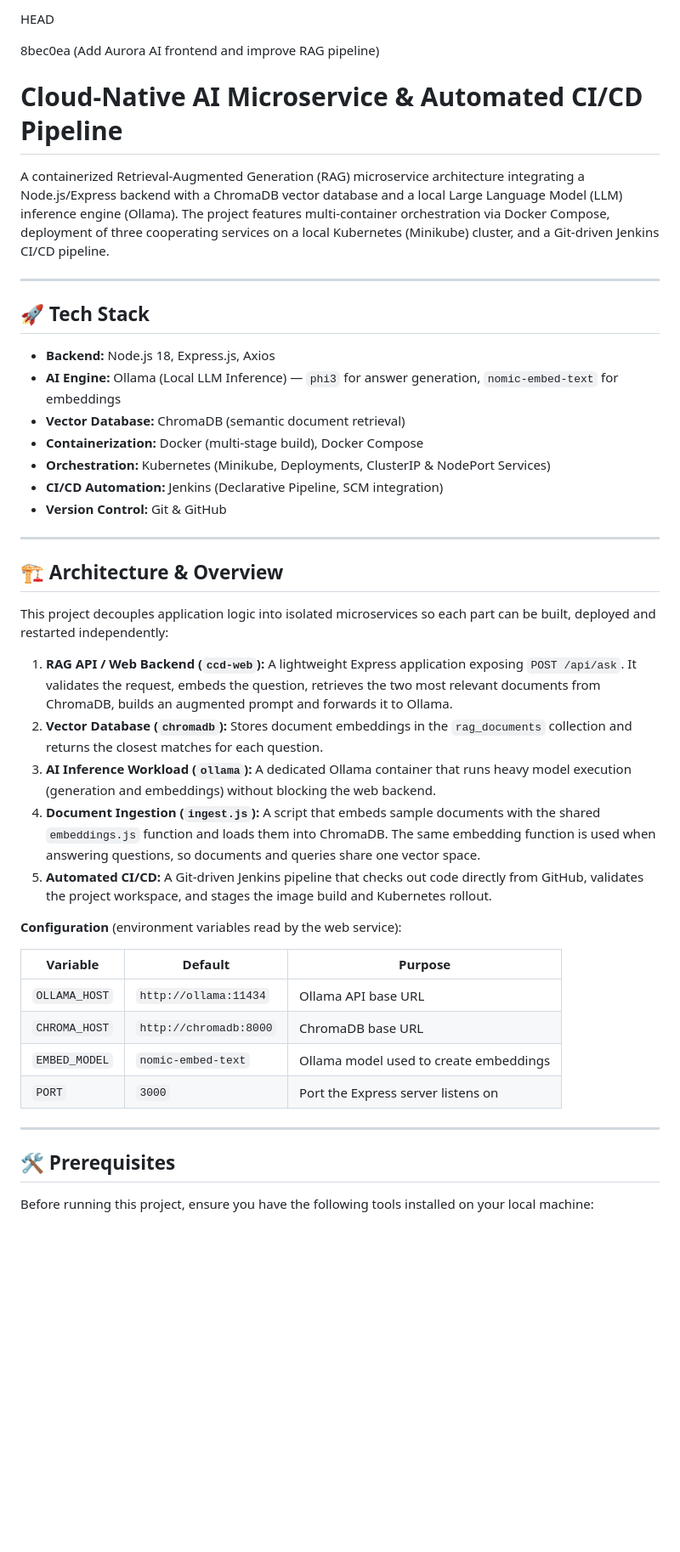
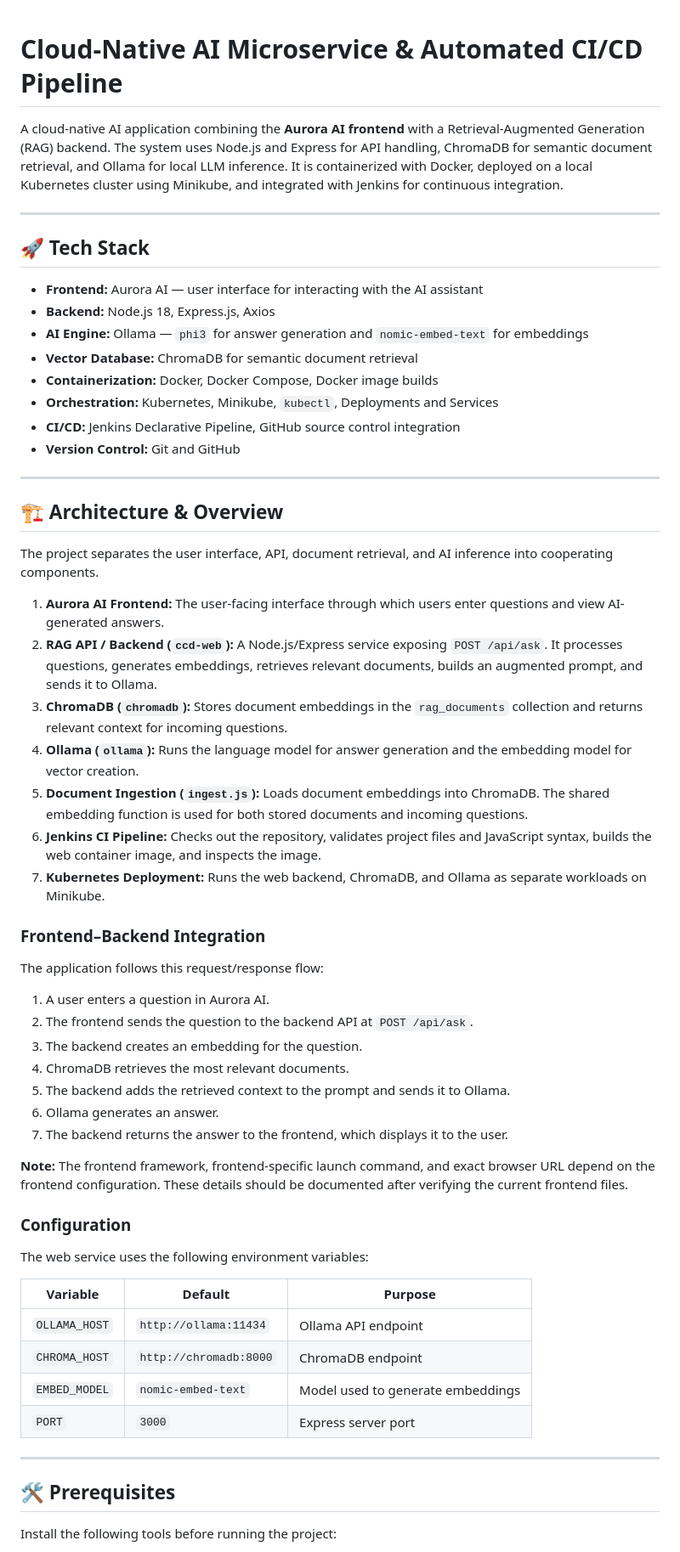
Before and after one commit to ChirayuAgrawal-dev/cloud-native-microservice-pipeline, a Markdown page: README.md, the part around one of its changes. Shown at 85% size. Rendered like a GitHub page; blank space fills up the shorter version.

```diff
--- a/README.md
+++ b/README.md
@@ -1,48 +1,63 @@
- HEAD
 
-
-
- 8bec0ea (Add Aurora AI frontend and improve RAG pipeline)
 # Cloud-Native AI Microservice & Automated CI/CD Pipeline
 
-A containerized Retrieval-Augmented Generation (RAG) microservice architecture integrating a Node.js/Express backend with a ChromaDB vector database and a local Large Language Model (LLM) inference engine (Ollama). The project features multi-container orchestration via Docker Compose, deployment of three cooperating services on a local Kubernetes (Minikube) cluster, and a Git-driven Jenkins CI/CD pipeline.
+A cloud-native AI application combining the **Aurora AI frontend** with a Retrieval-Augmented Generation (RAG) backend. The system uses Node.js and Express for API handling, ChromaDB for semantic document retrieval, and Ollama for local LLM inference. It is containerized with Docker, deployed on a local Kubernetes cluster using Minikube, and integrated with Jenkins for continuous integration.
 
 ---
 
 ## 🚀 Tech Stack
 
+- **Frontend:** Aurora AI — user interface for interacting with the AI assistant
 - **Backend:** Node.js 18, Express.js, Axios
-- **AI Engine:** Ollama (Local LLM Inference) — `phi3` for answer generation, `nomic-embed-text` for embeddings
-- **Vector Database:** ChromaDB (semantic document retrieval)
-- **Containerization:** Docker (multi-stage build), Docker Compose
-- **Orchestration:** Kubernetes (Minikube, Deployments, ClusterIP & NodePort Services)
-- **CI/CD Automation:** Jenkins (Declarative Pipeline, SCM integration)
-- **Version Control:** Git & GitHub
+- **AI Engine:** Ollama — `phi3` for answer generation and `nomic-embed-text` for embeddings
+- **Vector Database:** ChromaDB for semantic document retrieval
+- **Containerization:** Docker, Docker Compose, Docker image builds
+- **Orchestration:** Kubernetes, Minikube, `kubectl`, Deployments and Services
+- **CI/CD:** Jenkins Declarative Pipeline, GitHub source control integration
+- **Version Control:** Git and GitHub
 
 ---
 
 ## 🏗️ Architecture & Overview
 
-This project decouples application logic into isolated microservices so each part can be built, deployed and restarted independently:
+The project separates the user interface, API, document retrieval, and AI inference into cooperating components.
 
-1. **RAG API / Web Backend (`ccd-web`):** A lightweight Express application exposing `POST /api/ask`. It validates the request, embeds the question, retrieves the two most relevant documents from ChromaDB, builds an augmented prompt and forwards it to Ollama.
-2. **Vector Database (`chromadb`):** Stores document embeddings in the `rag_documents` collection and returns the closest matches for each question.
-3. **AI Inference Workload (`ollama`):** A dedicated Ollama container that runs heavy model execution (generation and embeddings) without blocking the web backend.
-4. **Document Ingestion (`ingest.js`):** A script that embeds sample documents with the shared `embeddings.js` function and loads them into ChromaDB. The same embedding function is used when answering questions, so documents and queries share one vector space.
-5. **Automated CI/CD:** A Git-driven Jenkins pipeline that checks out code directly from GitHub, validates the project workspace, and stages the image build and Kubernetes rollout.
+1. **Aurora AI Frontend:** The user-facing interface through which users enter questions and view AI-generated answers.
+2. **RAG API / Backend (`ccd-web`):** A Node.js/Express service exposing `POST /api/ask`. It processes questions, generates embeddings, retrieves relevant documents, builds an augmented prompt, and sends it to Ollama.
+3. **ChromaDB (`chromadb`):** Stores document embeddings in the `rag_documents` collection and returns relevant context for incoming questions.
+4. **Ollama (`ollama`):** Runs the language model for answer generation and the embedding model for vector creation.
+5. **Document Ingestion (`ingest.js`):** Loads document embeddings into ChromaDB. The shared embedding function is used for both stored documents and incoming questions.
+6. **Jenkins CI Pipeline:** Checks out the repository, validates project files and JavaScript syntax, builds the web container image, and inspects the image.
+7. **Kubernetes Deployment:** Runs the web backend, ChromaDB, and Ollama as separate workloads on Minikube.
 
-**Configuration** (environment variables read by the web service):
+### Frontend–Backend Integration
 
-| Variable      | Default                | Purpose                                 |
-| ------------- | ---------------------- | --------------------------------------- |
-| `OLLAMA_HOST` | `http://ollama:11434`  | Ollama API base URL                     |
-| `CHROMA_HOST` | `http://chromadb:8000` | ChromaDB base URL                       |
-| `EMBED_MODEL` | `nomic-embed-text`     | Ollama model used to create embeddings  |
-| `PORT`        | `3000`                 | Port the Express server listens on      |
+The application follows this request/response flow:
+
+1. A user enters a question in Aurora AI.
+2. The frontend sends the question to the backend API at `POST /api/ask`.
+3. The backend creates an embedding for the question.
+4. ChromaDB retrieves the most relevant documents.
+5. The backend adds the retrieved context to the prompt and sends it to Ollama.
+6. Ollama generates an answer.
+7. The backend returns the answer to the frontend, which displays it to the user.
+
+**Note:** The frontend framework, frontend-specific launch command, and exact browser URL depend on the frontend configuration. These details should be documented after verifying the current frontend files.
+
+### Configuration
+
+The web service uses the following environment variables:
+
+| Variable | Default | Purpose |
+|---|---|---|
+| `OLLAMA_HOST` | `http://ollama:11434` | Ollama API endpoint |
+| `CHROMA_HOST` | `http://chromadb:8000` | ChromaDB endpoint |
+| `EMBED_MODEL` | `nomic-embed-text` | Model used to generate embeddings |
+| `PORT` | `3000` | Express server port |
 
 ---
 
 ## 🛠️ Prerequisites
 
-Before running this project, ensure you have the following tools installed on your local machine:
+Install the following tools before running the project:
 
```
Also changed, not shown: other parts of README.md (+224 -93 lines).
